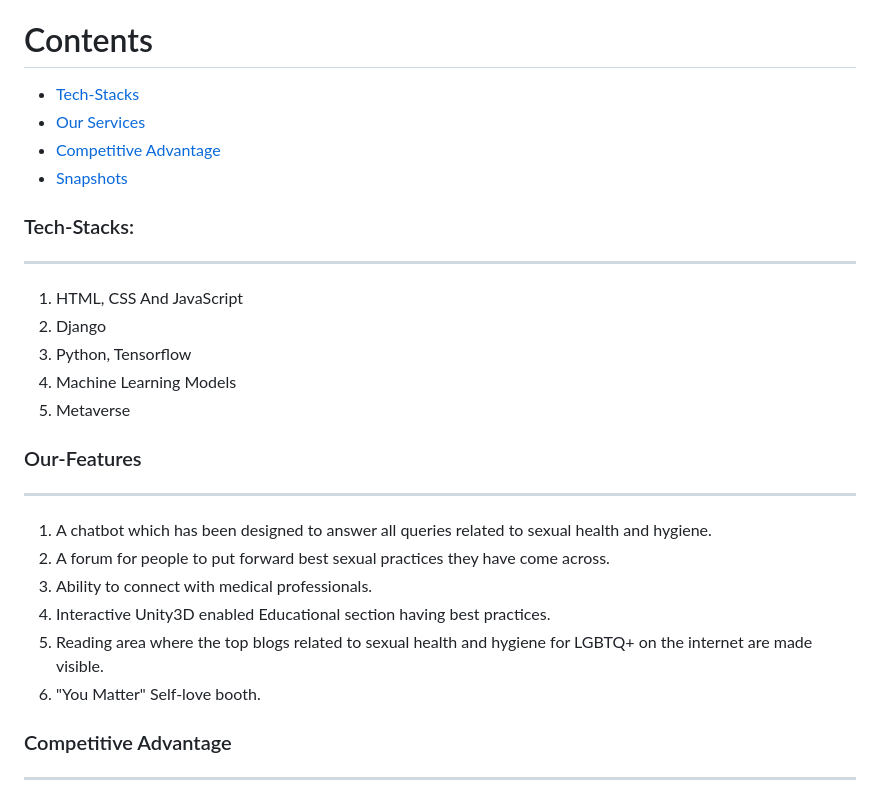
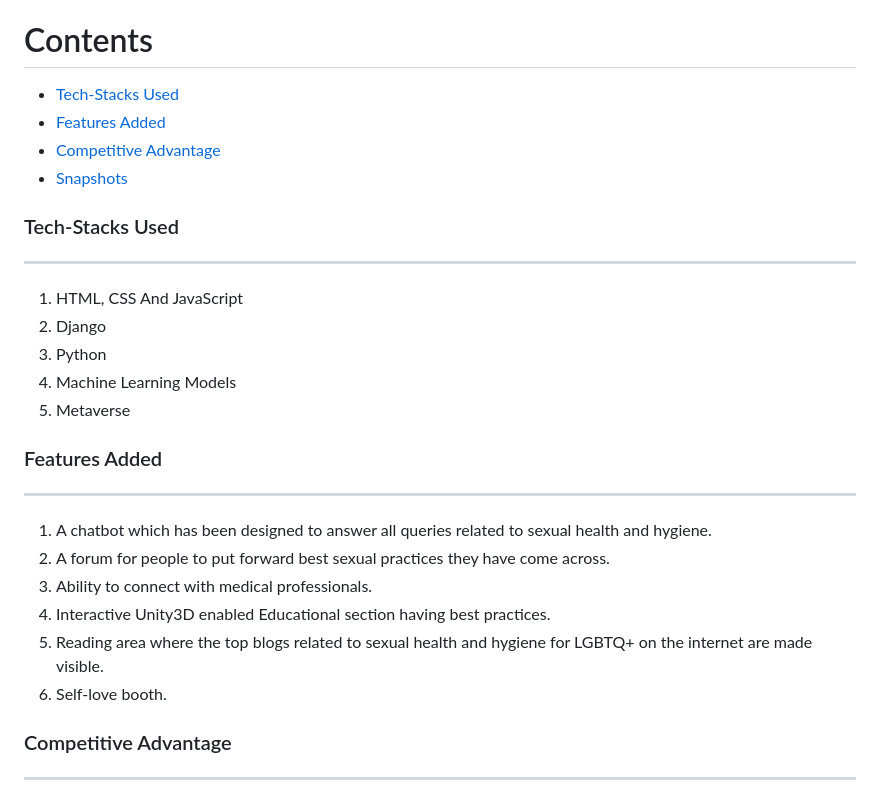
Before and after one commit to Sayantan-Ch/Hack-Solstice, a Markdown page: readme.md, the part around one of its changes. Rendered like a GitHub page.

```diff
--- a/readme.md
+++ b/readme.md
@@ -7,26 +7,26 @@
 Contents
 ========
 
- * [Tech-Stacks](#Tech-Stacks)
- * [Our Services](#Our-Services)
+ * [Tech-Stacks Used](#Tech-Stacks-Used)
+ * [Features Added](#Features-Added)
  * [Competitive Advantage](#Competitive-Advantage)
  * [Snapshots](#Snapshots)
 
 
-### Tech-Stacks:
+### Tech-Stacks Used
 ---
 <ol>
 <li> HTML, CSS And JavaScript
 <li>Django
 <br/>
-<li>Python, Tensorflow
+<li>Python
 <br/>
 <li>Machine Learning Models
 <br/>
 <li>Metaverse
 </ol>
 
-### Our-Features
+### Features Added
 ---
 <ol>
 <li>A chatbot which has been designed to answer all queries related to sexual health and hygiene.
@@ -39,7 +39,7 @@ Contents
 </li></br>
 <li>Reading area where the top blogs related to sexual health and hygiene for LGBTQ+ on the internet are made visible.
 </li></br>
-<li>"You Matter" Self-love booth.
+<li>Self-love booth.
 </li></br>
 </ol>
 
```
Also changed, not shown: other parts of readme.md (+4 -2 lines).
